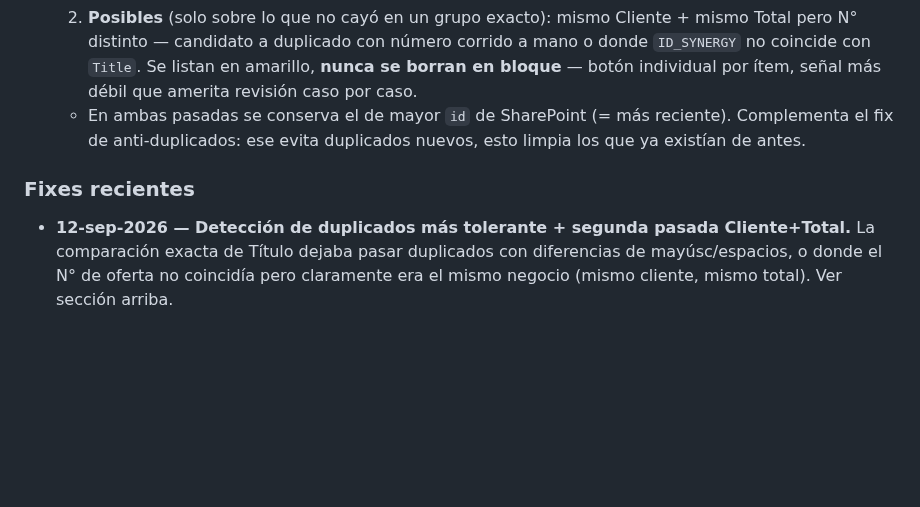
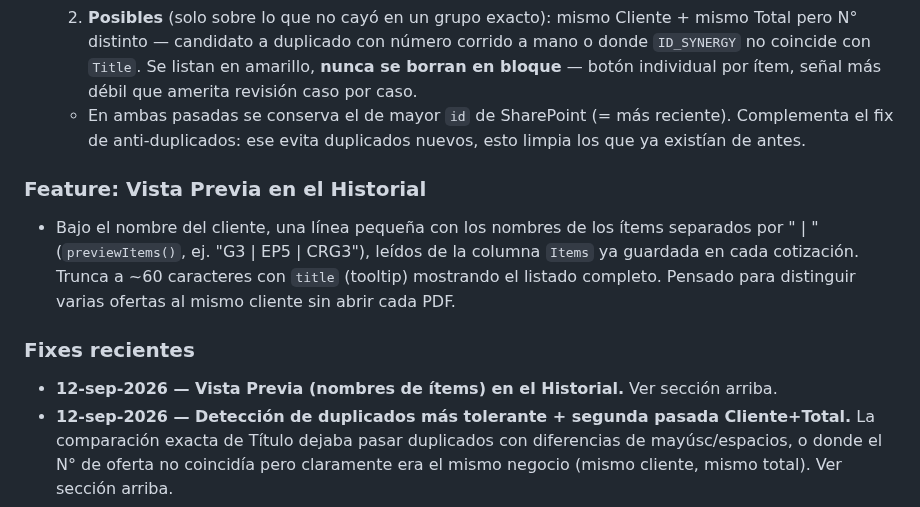
Before and after one commit to aristi01AYJ/cotizador-ayj, a Markdown page: CLAUDE.md, the part around the change. Rendered like a GitHub page; blank space fills up the shorter version.

Commit message:
docs: registrar feature Vista Previa del Historial

```diff
--- a/CLAUDE.md
+++ b/CLAUDE.md
@@ -79,7 +79,11 @@ Es la versión **estable/producción**. Los cambios normalmente se desarrollan p
   2. **Posibles** (solo sobre lo que no cayó en un grupo exacto): mismo Cliente + mismo Total pero N° distinto — candidato a duplicado con número corrido a mano o donde `ID_SYNERGY` no coincide con `Title`. Se listan en amarillo, **nunca se borran en bloque** — botón individual por ítem, señal más débil que amerita revisión caso por caso.
   - En ambas pasadas se conserva el de mayor `id` de SharePoint (= más reciente). Complementa el fix de anti-duplicados: ese evita duplicados nuevos, esto limpia los que ya existían de antes.
 
+### Feature: Vista Previa en el Historial
+- Bajo el nombre del cliente, una línea pequeña con los nombres de los ítems separados por " | " (`previewItems()`, ej. "G3 | EP5 | CRG3"), leídos de la columna `Items` ya guardada en cada cotización. Trunca a ~60 caracteres con `title` (tooltip) mostrando el listado completo. Pensado para distinguir varias ofertas al mismo cliente sin abrir cada PDF.
+
 ### Fixes recientes
+- **12-sep-2026 — Vista Previa (nombres de ítems) en el Historial.** Ver sección arriba.
 - **12-sep-2026 — Detección de duplicados más tolerante + segunda pasada Cliente+Total.** La comparación exacta de Título dejaba pasar duplicados con diferencias de mayúsc/espacios, o donde el N° de oferta no coincidía pero claramente era el mismo negocio (mismo cliente, mismo total). Ver sección arriba.
 - **12-sep-2026 — Herramienta para limpiar duplicados ya existentes.** Ver sección arriba.
 - **12-sep-2026 — Cotizaciones duplicadas al re-guardar + Acciones mejoradas.** Ver sección arriba. Aplicado también en V2.
```
